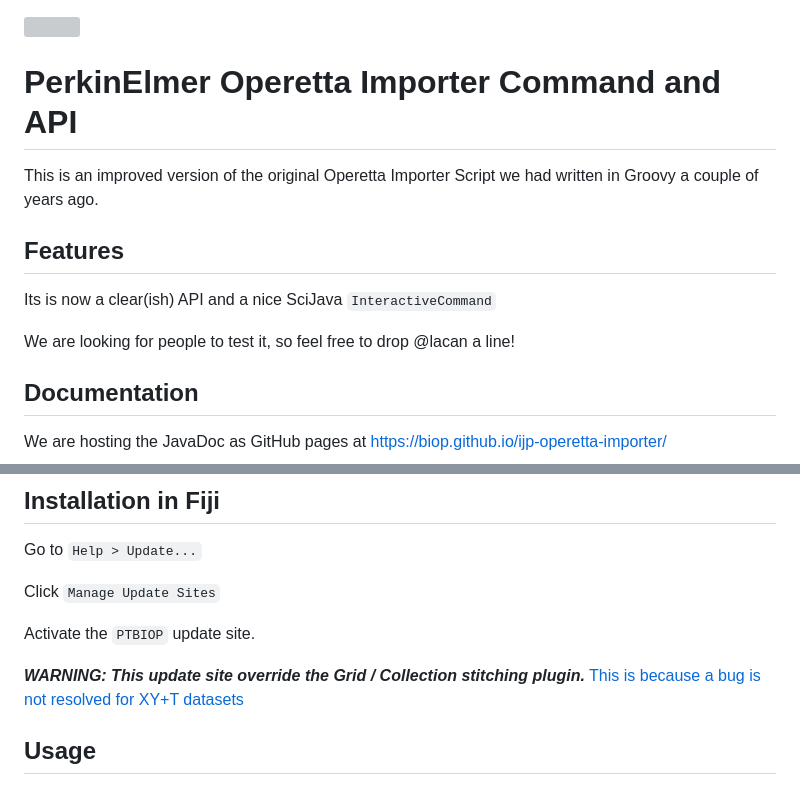
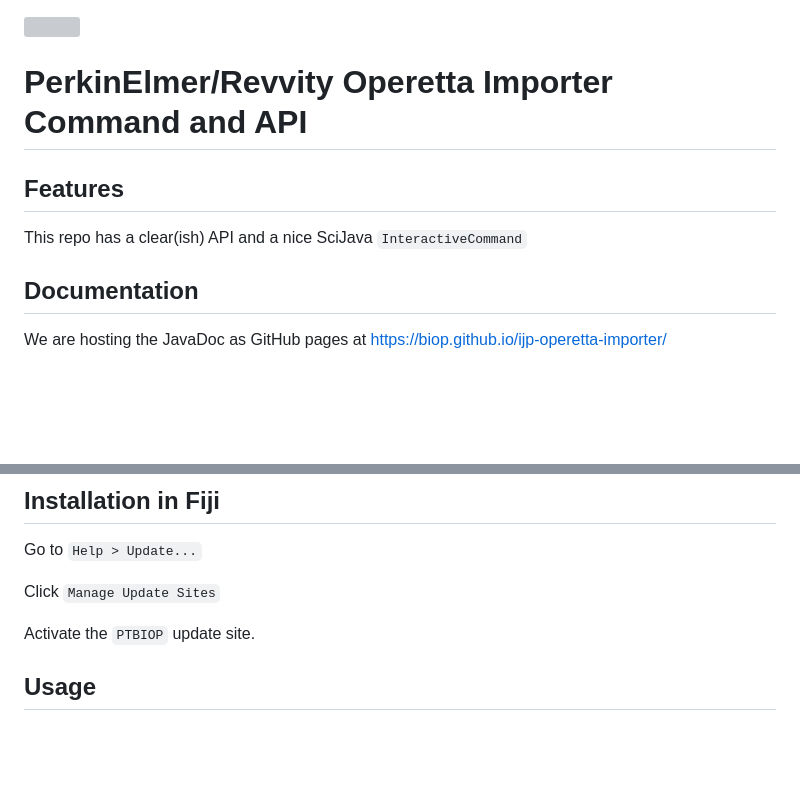
Before and after one commit to BIOP/ijp-operetta-importer, a Markdown page: README.md, 2 parts joined by grey strips. Drawn GitHub-style; blank space fills up the shorter version; grey boxes are pictures that could not be loaded.

Commit message:
Minor updates to readme

```diff
--- a/README.md
+++ b/README.md
@@ -1,15 +1,11 @@
 [![](https://github.com/BIOP/ijp-operetta-importer/actions/workflows/build-main.yml/badge.svg)](https://github.com/BIOP/ijp-operetta-importer/actions/workflows/build-main.yml)
 
-PerkinElmer Operetta Importer Command and API
+PerkinElmer/Revvity Operetta Importer Command and API
 ======================================
-
-This is an improved version of the original Operetta Importer Script we had written in Groovy a couple of years ago.
 
 ## Features
 
-Its is now a clear(ish) API and a nice SciJava `InteractiveCommand`
-
-We are looking for people to test it, so feel free to drop @lacan a line!
+This repo has a clear(ish) API and a nice SciJava `InteractiveCommand`
 
 ## Documentation
 
@@ -26,9 +22,6 @@ Go to `Help > Update...`
 Click `Manage Update Sites`
 
 Activate the `PTBIOP` update site.
-
-***WARNING: This update site override the Grid / Collection stitching plugin.*** [This is because a bug is not resolved for XY+T datasets](https://github.com/fiji/Stitching/issues/47)
-
 
 ## Usage
 
```
